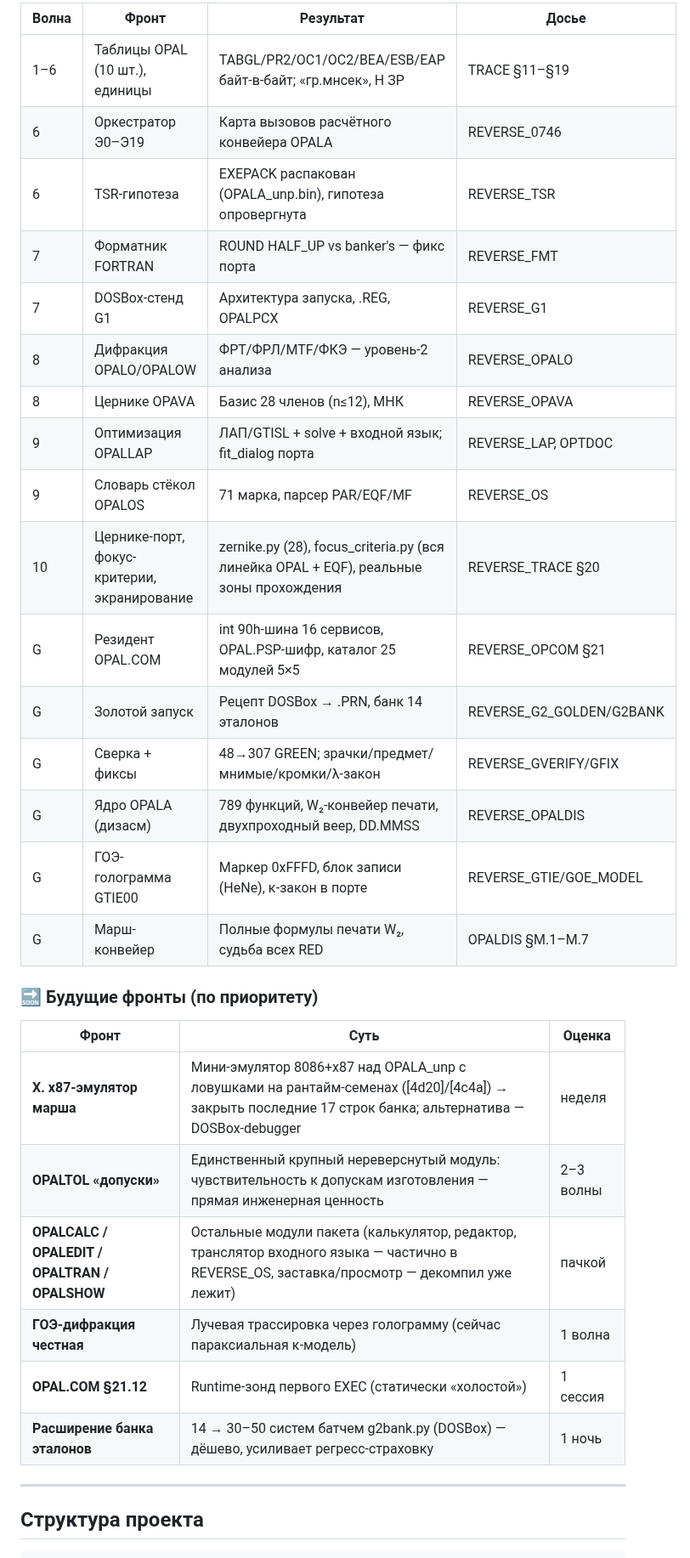
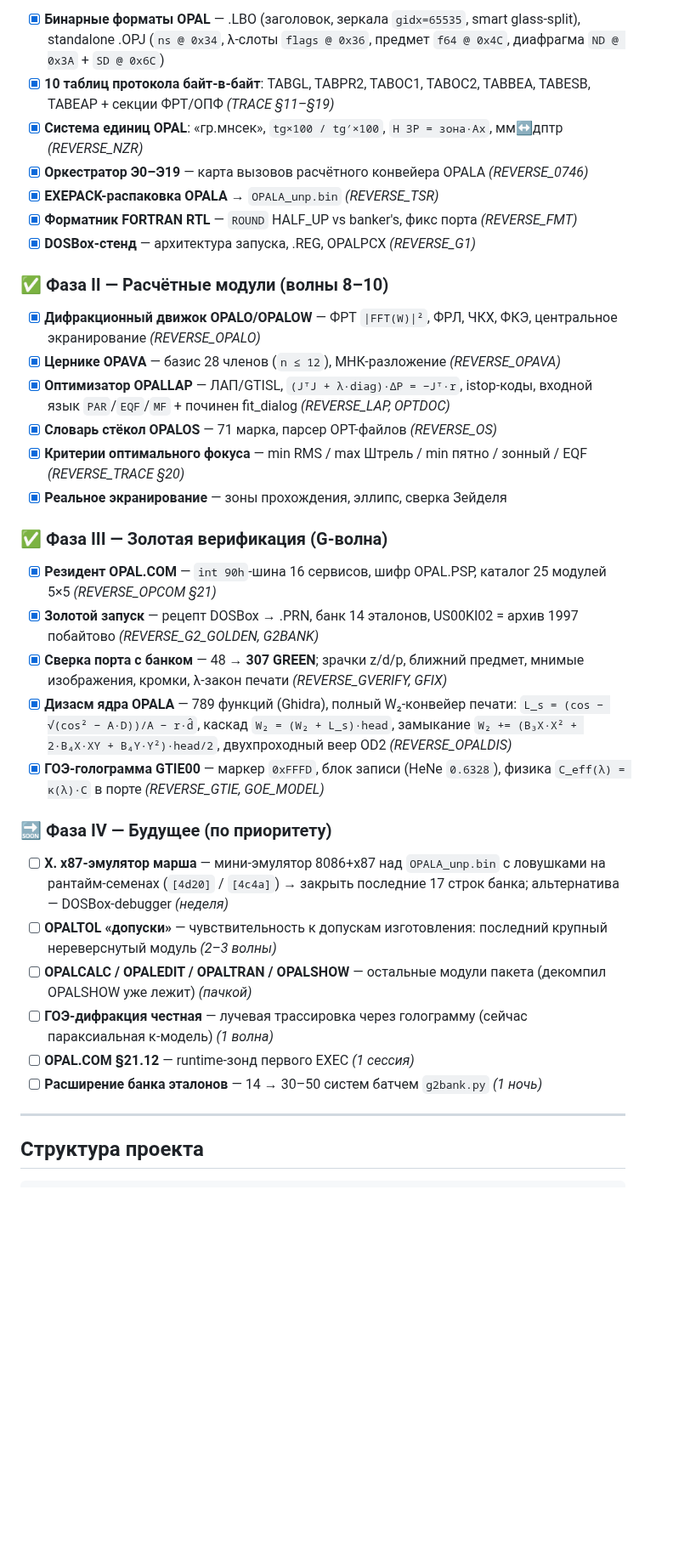
Before and after one commit to justroflanGitHub/opal-okb, a Markdown page: README.md, the part around one of its changes. Shown at 85% size. Drawn GitHub-style; blank space fills up the shorter version.

Commit message:
docs(readme): roadmap галочками по фазам I-IV, формулы в код-выделении (L_s, W2-каскад, C_eff, Маркардт)

```diff
--- a/README.md
+++ b/README.md
@@ -103,33 +103,56 @@ reverse/масштаб/ГОСТ-радиусы.
 
-| Волна | Фронт | Результат | Досье |
-|---|---|---|---|
-| 1–6 | Таблицы OPAL (10 шт.), единицы | TABGL/PR2/OC1/OC2/BEA/ESB/EAP байт-в-байт; «гр.мнсек», H ЗР | TRACE §11–§19 |
-| 6 | Оркестратор Э0–Э19 | Карта вызовов расчётного конвейера OPALA | REVERSE_0746 |
-| 6 | TSR-гипотеза | EXEPACK распакован (OPALA_unp.bin), гипотеза опровергнута | REVERSE_TSR |
-| 7 | Форматник FORTRAN | ROUND HALF_UP vs banker's — фикс порта | REVERSE_FMT |
-| 7 | DOSBox-стенд G1 | Архитектура запуска, .REG, OPALPCX | REVERSE_G1 |
-| 8 | Дифракция OPALO/OPALOW | ФРТ/ФРЛ/MTF/ФКЭ — уровень-2 анализа | REVERSE_OPALO |
-| 8 | Цернике OPAVA | Базис 28 членов (n≤12), МНК | REVERSE_OPAVA |
-| 9 | Оптимизация OPALLAP | ЛАП/GTISL + solve + входной язык; fit_dialog порта | REVERSE_LAP, OPTDOC |
-| 9 | Словарь стёкол OPALOS | 71 марка, парсер PAR/EQF/MF | REVERSE_OS |
-| 10 | Цернике-порт, фокус-критерии, экранирование | zernike.py (28), focus_criteria.py (вся линейка OPAL + EQF), реальные зоны прохождения | REVERSE_TRACE §20 |
-| G | Резидент OPAL.COM | int 90h-шина 16 сервисов, OPAL.PSP-шифр, каталог 25 модулей 5×5 | REVERSE_OPCOM §21 |
-| G | Золотой запуск | Рецепт DOSBox → .PRN, банк 14 эталонов | REVERSE_G2_GOLDEN/G2BANK |
-| G | Сверка + фиксы | 48→307 GREEN; зрачки/предмет/мнимые/кромки/λ-закон | REVERSE_GVERIFY/GFIX |
-| G | Ядро OPALA (дизасм) | 789 функций, W₂-конвейер печати, двухпроходный веер, DD.MMSS | REVERSE_OPALDIS |
-| G | ГОЭ-голограмма GTIE00 | Маркер 0xFFFD, блок записи (HeNe), κ-закон в порте | REVERSE_GTIE/GOE_MODEL |
-| G | Марш-конвейер | Полные формулы печати W₂, судьба всех RED | OPALDIS §M.1–M.7 |
+- [x] **Бинарные форматы OPAL** — .LBO (заголовок, зеркала `gidx=65535`,
+      smart glass-split), standalone .OPJ (`ns @ 0x34`, λ-слоты `flags @ 0x36`,
+      предмет `f64 @ 0x4C`, диафрагма `ND @ 0x3A` + `SD @ 0x6C`)
+- [x] **10 таблиц протокола байт-в-байт**: TABGL, TABPR2, TABOC1, TABOC2,
+      TABBEA, TABESB, TABEAP + секции ФРТ/ОПФ *(TRACE §11–§19)*
+- [x] **Система единиц OPAL**: «гр.мнсек», `tg×100 / tg′×100`, `H ЗР = зона·Ax`,
+      мм↔дптр *(REVERSE_NZR)*
+- [x] **Оркестратор Э0–Э19** — карта вызовов расчётного конвейера OPALA *(REVERSE_0746)*
+- [x] **EXEPACK-распаковка OPALA** → `OPALA_unp.bin` *(REVERSE_TSR)*
+- [x] **Форматник FORTRAN RTL** — `ROUND` HALF_UP vs banker's, фикс порта *(REVERSE_FMT)*
+- [x] **DOSBox-стенд** — архитектура запуска, .REG, OPALPCX *(REVERSE_G1)*
 
-### 🔜 Будущие фронты (по приоритету)
+### ✅ Фаза II — Расчётные модули (волны 8–10)
 
-| Фронт | Суть | Оценка |
-|---|---|---|
-| **X. x87-эмулятор марша** | Мини-эмулятор 8086+x87 над OPALA_unp с ловушками на рантайм-семенах ([4d20]/[4c4a]) → закрыть последние 17 строк банка; альтернатива — DOSBox-debugger | неделя |
-| **OPALTOL «допуски»** | Единственный крупный нереверснутый модуль: чувствительность к допускам изготовления — прямая инженерная ценность | 2–3 волны |
-| **OPALCALC / OPALEDIT / OPALTRAN / OPALSHOW** | Остальные модули пакета (калькулятор, редактор, транслятор входного языка — частично в REVERSE_OS, заставка/просмотр — декомпил уже лежит) | пачкой |
-| **ГОЭ-дифракция честная** | Лучевая трассировка через голограмму (сейчас параксиальная κ-модель) | 1 волна |
-| **OPAL.COM §21.12** | Runtime-зонд первого EXEC (статически «холостой») | 1 сессия |
-| **Расширение банка эталонов** | 14 → 30–50 систем батчем g2bank.py (DOSBox) — дёшево, усиливает регресс-страховку | 1 ночь |
+- [x] **Дифракционный движок OPALO/OPALOW** — ФРТ `|FFT(W)|²`, ФРЛ, ЧКХ,
+      ФКЭ, центральное экранирование *(REVERSE_OPALO)*
+- [x] **Цернике OPAVA** — базис 28 членов (`n ≤ 12`), МНК-разложение *(REVERSE_OPAVA)*
+- [x] **Оптимизатор OPALLAP** — ЛАП/GTISL, `(JᵀJ + λ·diag)·ΔP = −Jᵀ·r`,
+      istop-коды, входной язык `PAR`/`EQF`/`MF` + починен fit_dialog *(REVERSE_LAP, OPTDOC)*
+- [x] **Словарь стёкол OPALOS** — 71 марка, парсер OPT-файлов *(REVERSE_OS)*
+- [x] **Критерии оптимального фокуса** — min RMS / max Штрель / min пятно /
+      зонный / EQF *(REVERSE_TRACE §20)*
+- [x] **Реальное экранирование** — зоны прохождения, эллипс, сверка Зейделя
+
+### ✅ Фаза III — Золотая верификация (G-волна)
+
+- [x] **Резидент OPAL.COM** — `int 90h`-шина 16 сервисов, шифр OPAL.PSP,
+      каталог 25 модулей 5×5 *(REVERSE_OPCOM §21)*
+- [x] **Золотой запуск** — рецепт DOSBox → .PRN, банк 14 эталонов,
+      US00KI02 = архив 1997 побайтово *(REVERSE_G2_GOLDEN, G2BANK)*
+- [x] **Сверка порта с банком** — 48 → **307 GREEN**; зрачки z/d/p, ближний
+      предмет, мнимые изображения, кромки, λ-закон печати *(REVERSE_GVERIFY, GFIX)*
+- [x] **Дизасм ядра OPALA** — 789 функций (Ghidra), полный W₂-конвейер печати:
+      `L_s = (cos − √(cos² − A·D))/A − r·d̂`, каскад `W₂ = (W₂ + L_s)·head`,
+      замыкание `W₂ += (B₃X·X² + 2·B₄X·XY + B₄Y·Y²)·head/2`,
+      двухпроходный веер OD2 *(REVERSE_OPALDIS)*
+- [x] **ГОЭ-голограмма GTIE00** — маркер `0xFFFD`, блок записи (HeNe `0.6328`),
+      физика `C_eff(λ) = κ(λ)·C` в порте *(REVERSE_GTIE, GOE_MODEL)*
+
+### 🔜 Фаза IV — Будущее (по приоритету)
+
+- [ ] **X. x87-эмулятор марша** — мини-эмулятор 8086+x87 над `OPALA_unp.bin`
+      с ловушками на рантайм-семенах (`[4d20]` / `[4c4a]`) → закрыть последние
+      17 строк банка; альтернатива — DOSBox-debugger *(неделя)*
+- [ ] **OPALTOL «допуски»** — чувствительность к допускам изготовления:
+      последний крупный нереверснутый модуль *(2–3 волны)*
+- [ ] **OPALCALC / OPALEDIT / OPALTRAN / OPALSHOW** — остальные модули пакета
+      (декомпил OPALSHOW уже лежит) *(пачкой)*
+- [ ] **ГОЭ-дифракция честная** — лучевая трассировка через голограмму
+      (сейчас параксиальная κ-модель) *(1 волна)*
+- [ ] **OPAL.COM §21.12** — runtime-зонд первого EXEC *(1 сессия)*
+- [ ] **Расширение банка эталонов** — 14 → 30–50 систем батчем `g2bank.py` *(1 ночь)*
 
 ---
 
```
Also changed, not shown: other parts of README.md (+21 -21 lines).
